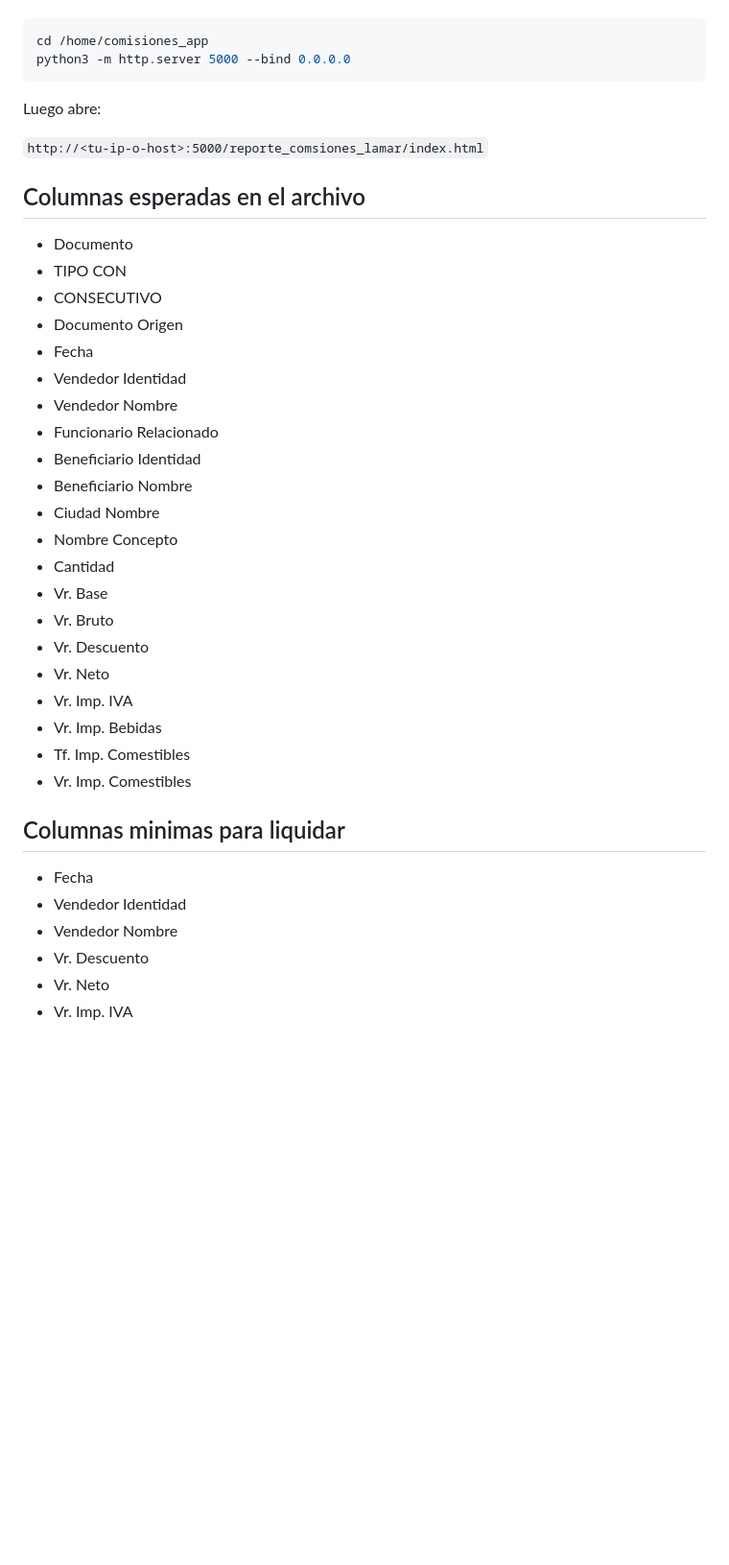
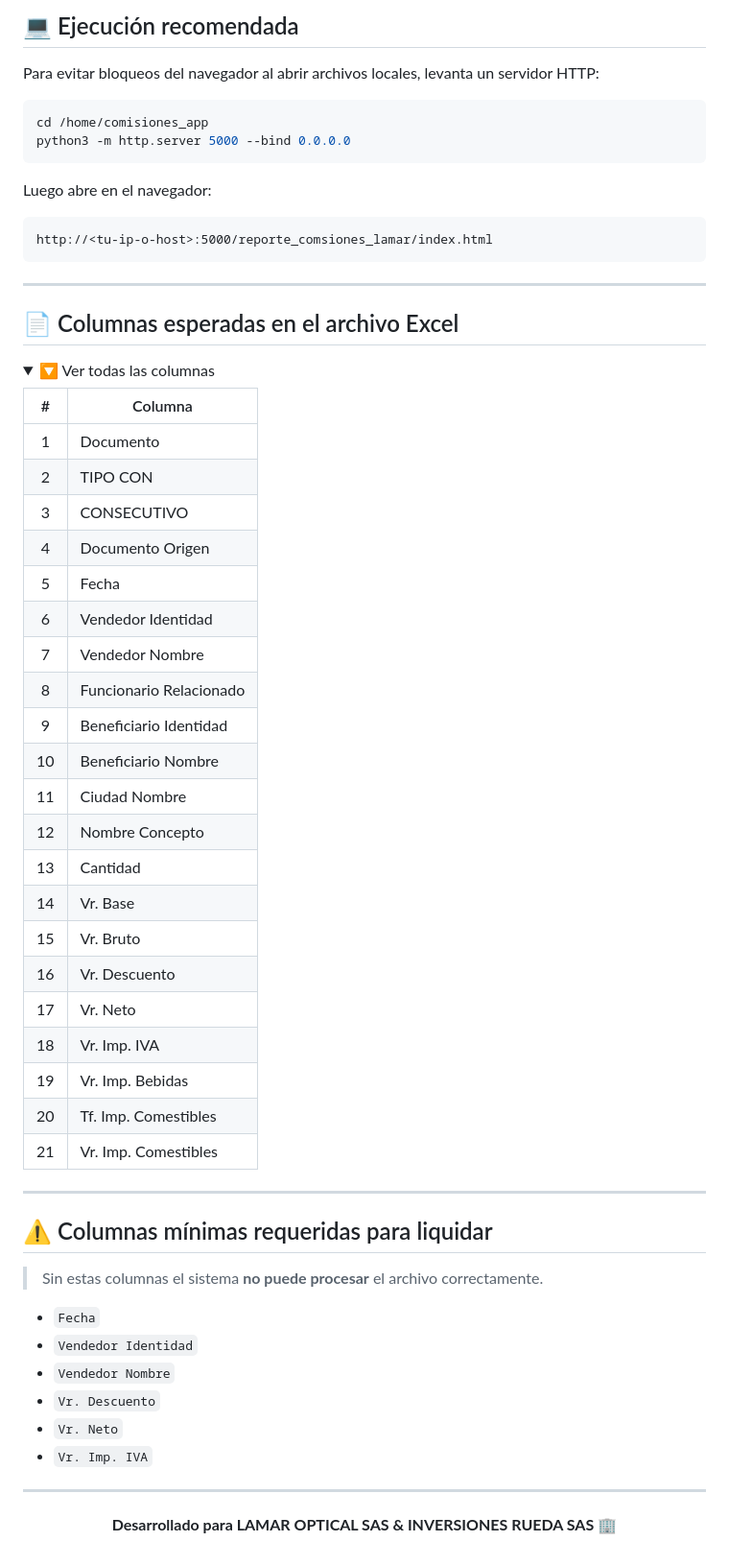
Before and after one commit to Yerson-0912/App_comisiones, a Markdown page: reporte_comsiones_lamar/README.md, the part around one of its changes. Shown at 96% size. Rendered like a GitHub page; folded sections open; blank space fills up the shorter version.

````diff
--- a/reporte_comsiones_lamar/README.md
+++ b/reporte_comsiones_lamar/README.md
@@ -93,42 +122,68 @@ Para evitar problemas del navegador al abrir archivos locales, usa servidor HTTP
+## 💻 Ejecución recomendada
+
+Para evitar bloqueos del navegador al abrir archivos locales, levanta un servidor HTTP:
 
 ```bash
 cd /home/comisiones_app
 python3 -m http.server 5000 --bind 0.0.0.0
 ```
 
-Luego abre:
+Luego abre en el navegador:
 
-`http://<tu-ip-o-host>:5000/reporte_comsiones_lamar/index.html`
+```
+http://<tu-ip-o-host>:5000/reporte_comsiones_lamar/index.html
+```
 
-## Columnas esperadas en el archivo
+---
 
-- Documento
-- TIPO CON
-- CONSECUTIVO
-- Documento Origen
-- Fecha
-- Vendedor Identidad
-- Vendedor Nombre
-- Funcionario Relacionado
-- Beneficiario Identidad
-- Beneficiario Nombre
-- Ciudad Nombre
-- Nombre Concepto
-- Cantidad
-- Vr. Base
-- Vr. Bruto
-- Vr. Descuento
-- Vr. Neto
-- Vr. Imp. IVA
-- Vr. Imp. Bebidas
-- Tf. Imp. Comestibles
-- Vr. Imp. Comestibles
+## 📄 Columnas esperadas en el archivo Excel
 
-## Columnas minimas para liquidar
+<details>
+<summary>🔽 Ver todas las columnas</summary>
 
-- Fecha
-- Vendedor Identidad
-- Vendedor Nombre
-- Vr. Descuento
-- Vr. Neto
-- Vr. Imp. IVA
+| # | Columna |
+|:---:|---|
+| 1 | Documento |
+| 2 | TIPO CON |
+| 3 | CONSECUTIVO |
+| 4 | Documento Origen |
+| 5 | Fecha |
+| 6 | Vendedor Identidad |
+| 7 | Vendedor Nombre |
+| 8 | Funcionario Relacionado |
+| 9 | Beneficiario Identidad |
+| 10 | Beneficiario Nombre |
+| 11 | Ciudad Nombre |
+| 12 | Nombre Concepto |
+| 13 | Cantidad |
+| 14 | Vr. Base |
+| 15 | Vr. Bruto |
+| 16 | Vr. Descuento |
+| 17 | Vr. Neto |
+| 18 | Vr. Imp. IVA |
+| 19 | Vr. Imp. Bebidas |
+| 20 | Tf. Imp. Comestibles |
+| 21 | Vr. Imp. Comestibles |
+
+</details>
+
+---
+
+## ⚠️ Columnas mínimas requeridas para liquidar
+
+> Sin estas columnas el sistema **no puede procesar** el archivo correctamente.
+
+- `Fecha`
+- `Vendedor Identidad`
+- `Vendedor Nombre`
+- `Vr. Descuento`
+- `Vr. Neto`
+- `Vr. Imp. IVA`
+
+---
+
+<div align="center">
+
+**Desarrollado para LAMAR OPTICAL SAS & INVERSIONES RUEDA SAS** 🏢
+
+</div>
````
Also changed, not shown: other parts of reporte_comsiones_lamar/README.md (+99 -70 lines).
